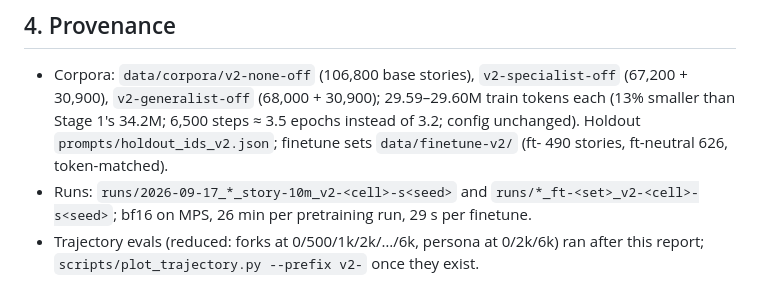
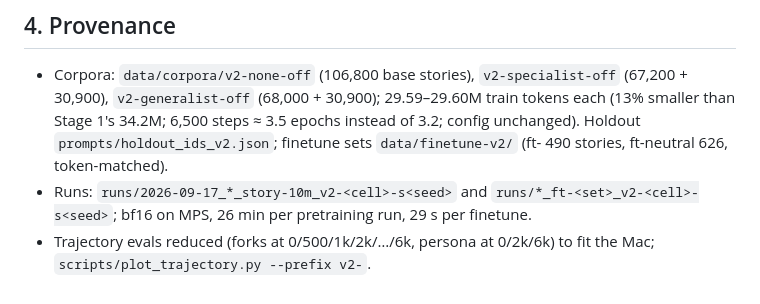
Before and after one commit to kjsatz/dramatis, a Markdown page: docs/REPORT_stage1b.md, the part around the change. Drawn GitHub-style.

```diff
--- a/docs/REPORT_stage1b.md
+++ b/docs/REPORT_stage1b.md
@@ -96,5 +96,5 @@ persona labels of Stage 1D test whether it can when the latent has a name.
   ft-neutral 626, token-matched).
 * Runs: `runs/2026-09-17_*_story-10m_v2-<cell>-s<seed>` and `runs/*_ft-<set>_v2-<cell>-s<seed>`;
   bf16 on MPS, 26 min per pretraining run, 29 s per finetune.
-* Trajectory evals (reduced: forks at 0/500/1k/2k/…/6k, persona at 0/2k/6k) ran after this
-  report; `scripts/plot_trajectory.py --prefix v2-` once they exist.
+* Trajectory evals reduced (forks at 0/500/1k/2k/…/6k, persona at 0/2k/6k) to fit the Mac;
+  `scripts/plot_trajectory.py --prefix v2-`.
```
Also changed, not shown: docs/figures/stage1b_traj_acts.png (added), docs/figures/stage1b_traj_forks.png (added), docs/figures/stage1b_traj_persona.png (added).
